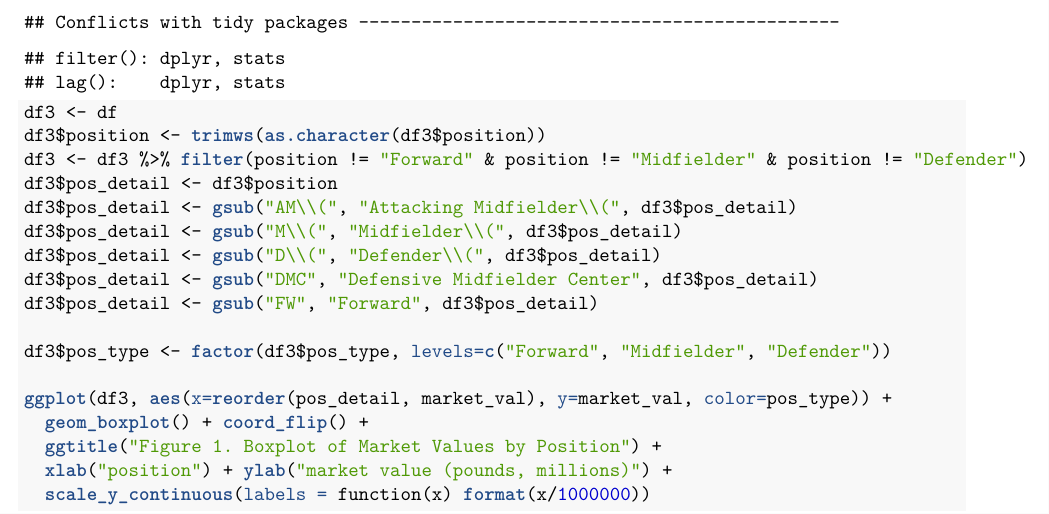
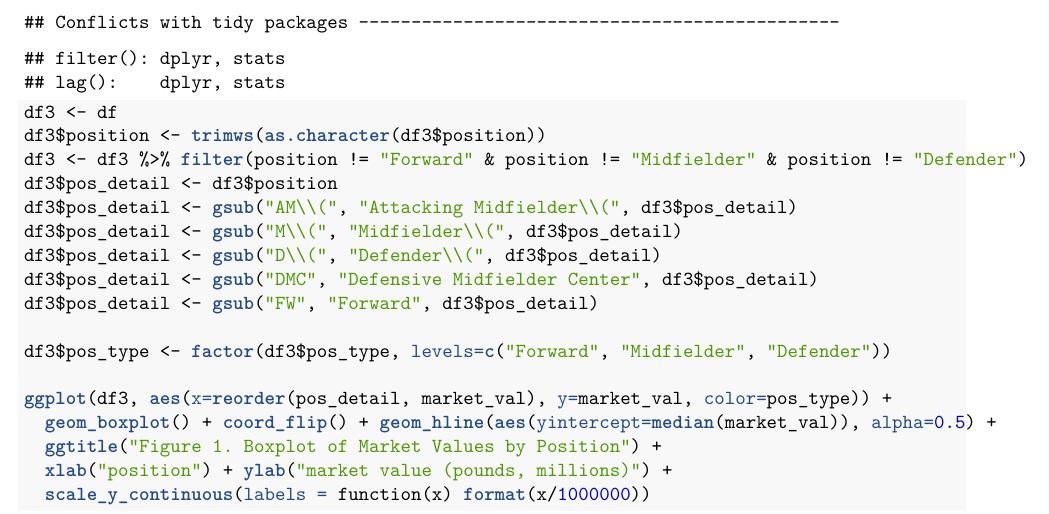
Before and after one commit to cphalpert/soccer-capstone, an R Markdown document (edav/eda_viz_2nd_rpt.Rmd): part of page 1 of 5, cut so that both start at the same text. The pictures show the output file edav/eda_viz_2nd_rpt.pdf that the author committed with the source.

Commit message:
Add files via upload

```diff
--- a/edav/eda_viz_2nd_rpt.Rmd
+++ b/edav/eda_viz_2nd_rpt.Rmd
@@ -24,7 +24,7 @@ df3$pos_detail <- gsub("FW", "Forward", df3$pos_detail)
 df3$pos_type <- factor(df3$pos_type, levels=c("Forward", "Midfielder", "Defender"))
 
 ggplot(df3, aes(x=reorder(pos_detail, market_val), y=market_val, color=pos_type)) +
-  geom_boxplot() + coord_flip() +
+  geom_boxplot() + coord_flip() + geom_hline(aes(yintercept=median(market_val)), alpha=0.5) +
   ggtitle("Figure 1. Boxplot of Market Values by Position") +
   xlab("position") + ylab("market value (pounds, millions)") +
   scale_y_continuous(labels = function(x) format(x/1000000))
```
Also changed, not shown: edav/eda_viz_2nd_rpt.pdf.
